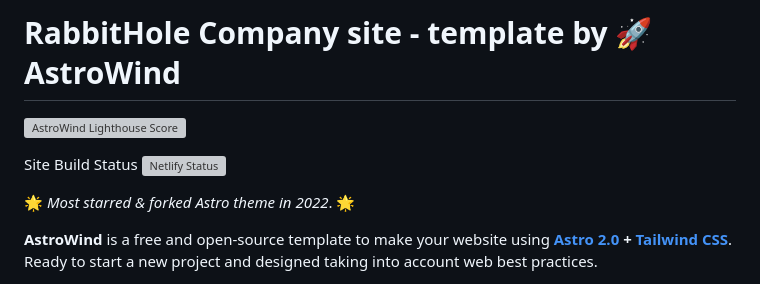
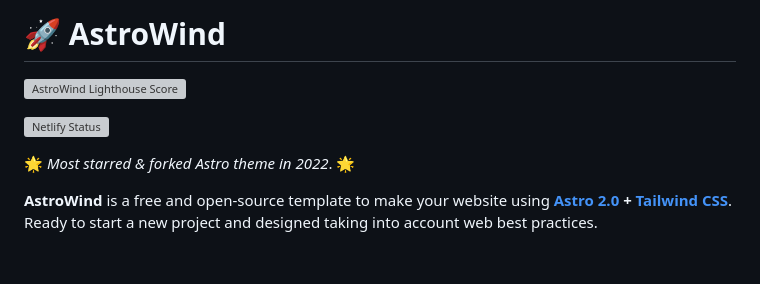
Before and after one commit to RabbitholeCompany/RabbitHoleWebsite, a Markdown page: README.md, the part around the change. GitHub-like rendering; blank space fills up the shorter version; grey boxes are pictures that could not be loaded.

Commit message:
Revert "Update README.md"
This reverts commit 34b94beaa23404b3b16cacfa6de75bb1e42d1511.

```diff
--- a/README.md
+++ b/README.md
@@ -1,9 +1,8 @@
-# RabbitHole Company site - template by 🚀 AstroWind
+# 🚀 AstroWind
 
 <img src="https://raw.githubusercontent.com/onwidget/.github/main/resources/astrowind/lighthouse-score.png" align="right"
      alt="AstroWind Lighthouse Score" width="100" height="358">
 
-Site Build Status
 [![Netlify Status](https://api.netlify.com/api/v1/badges/41688a5c-3b64-45f9-8bf4-d8cc5359d6ba/deploy-status)](https://app.netlify.com/sites/rabbitholecompany/deploys)
 
 🌟 _Most *starred* & *forked* Astro theme in 2022_. 🌟
```
